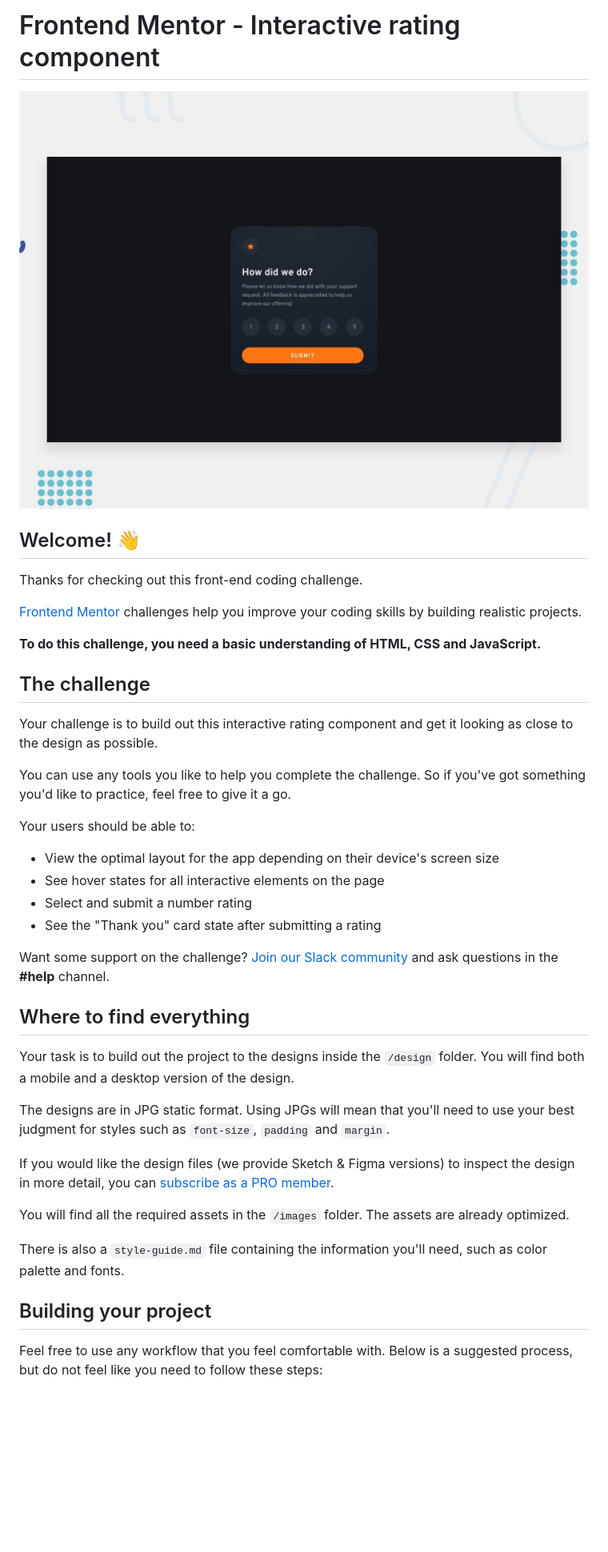
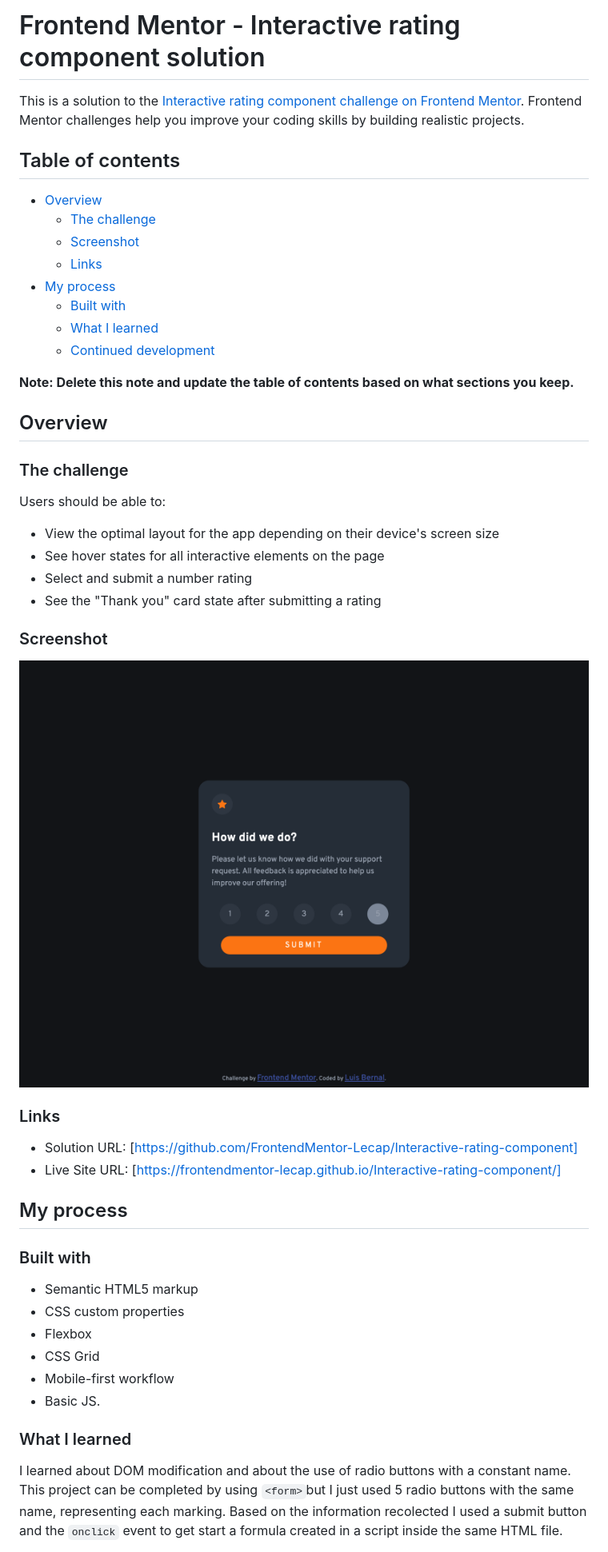
Before and after one commit to FrontendMentor-Lecap/Interactive-rating-component, a Markdown page: README.md, the part around the change printed below. Shown: that part at 80% size. Drawn GitHub-style; pictures changed too: images/screenshot.jpg (added); blank space fills up the shorter version.

Commit message:
Readme created and sreenshot added to images folder

```diff
--- a/README.md
+++ b/README.md
@@ -1,43 +1,52 @@
-# Frontend Mentor - Interactive rating component
+# Frontend Mentor - Interactive rating component solution
 
-![Design preview for the Interactive rating component coding challenge](./design/desktop-preview.jpg)
+This is a solution to the [Interactive rating component challenge on Frontend Mentor](https://www.frontendmentor.io/challenges/interactive-rating-component-koxpeBUmI). Frontend Mentor challenges help you improve your coding skills by building realistic projects.
 
-## Welcome! 👋
+## Table of contents
 
-Thanks for checking out this front-end coding challenge.
+- [Overview](#overview)
+  - [The challenge](#the-challenge)
+  - [Screenshot](#screenshot)
+  - [Links](#links)
+- [My process](#my-process)
+  - [Built with](#built-with)
+  - [What I learned](#what-i-learned)
+  - [Continued development](#continued-development)
 
-[Frontend Mentor](https://www.frontendmentor.io) challenges help you improve your coding skills by building realistic projects.
+**Note: Delete this note and update the table of contents based on what sections you keep.**
 
-**To do this challenge, you need a basic understanding of HTML, CSS and JavaScript.**
+## Overview
 
-## The challenge
+### The challenge
 
-Your challenge is to build out this interactive rating component and get it looking as close to the design as possible.
-
-You can use any tools you like to help you complete the challenge. So if you've got something you'd like to practice, feel free to give it a go.
-
-Your users should be able to:
+Users should be able to:
 
 - View the optimal layout for the app depending on their device's screen size
 - See hover states for all interactive elements on the page
 - Select and submit a number rating
 - See the "Thank you" card state after submitting a rating
 
-Want some support on the challenge? [Join our Slack community](https://www.frontendmentor.io/slack) and ask questions in the **#help** channel.
+### Screenshot
 
-## Where to find everything
+![](./images/screenshot.jpg)
 
-Your task is to build out the project to the designs inside the `/design` folder. You will find both a mobile and a desktop version of the design.
+### Links
 
-The designs are in JPG static format. Using JPGs will mean that you'll need to use your best judgment for styles such as `font-size`, `padding` and `margin`.
+- Solution URL: [https://github.com/FrontendMentor-Lecap/Interactive-rating-component]
+- Live Site URL: [https://frontendmentor-lecap.github.io/Interactive-rating-component/]
 
-If you would like the design files (we provide Sketch & Figma versions) to inspect the design in more detail, you can [subscribe as a PRO member](https://www.frontendmentor.io/pro).
+## My process
 
-You will find all the required assets in the `/images` folder. The assets are already optimized.
+### Built with
 
-There is also a `style-guide.md` file containing the information you'll need, such as color palette and fonts.
+- Semantic HTML5 markup
+- CSS custom properties
+- Flexbox
+- CSS Grid
+- Mobile-first workflow
+- Basic JS.
 
-## Building your project
+### What I learned
 
-Feel free to use any workflow that you feel comfortable with. Below is a suggested process, but do not feel like you need to follow these steps:
+I learned about DOM modification and about the use of radio buttons with a constant name. This project can be completed by using `<form>`but I just used 5 radio buttons with the same name, representing each marking. Based on the information recolected I used a submit button and the `onclick` event to get start a formula created in a script inside the same HTML file.
 
```
Also changed, not shown: other parts of README.md (+8 -46 lines), README-template.md (deleted, +0 -113 lines), 1 other file.
